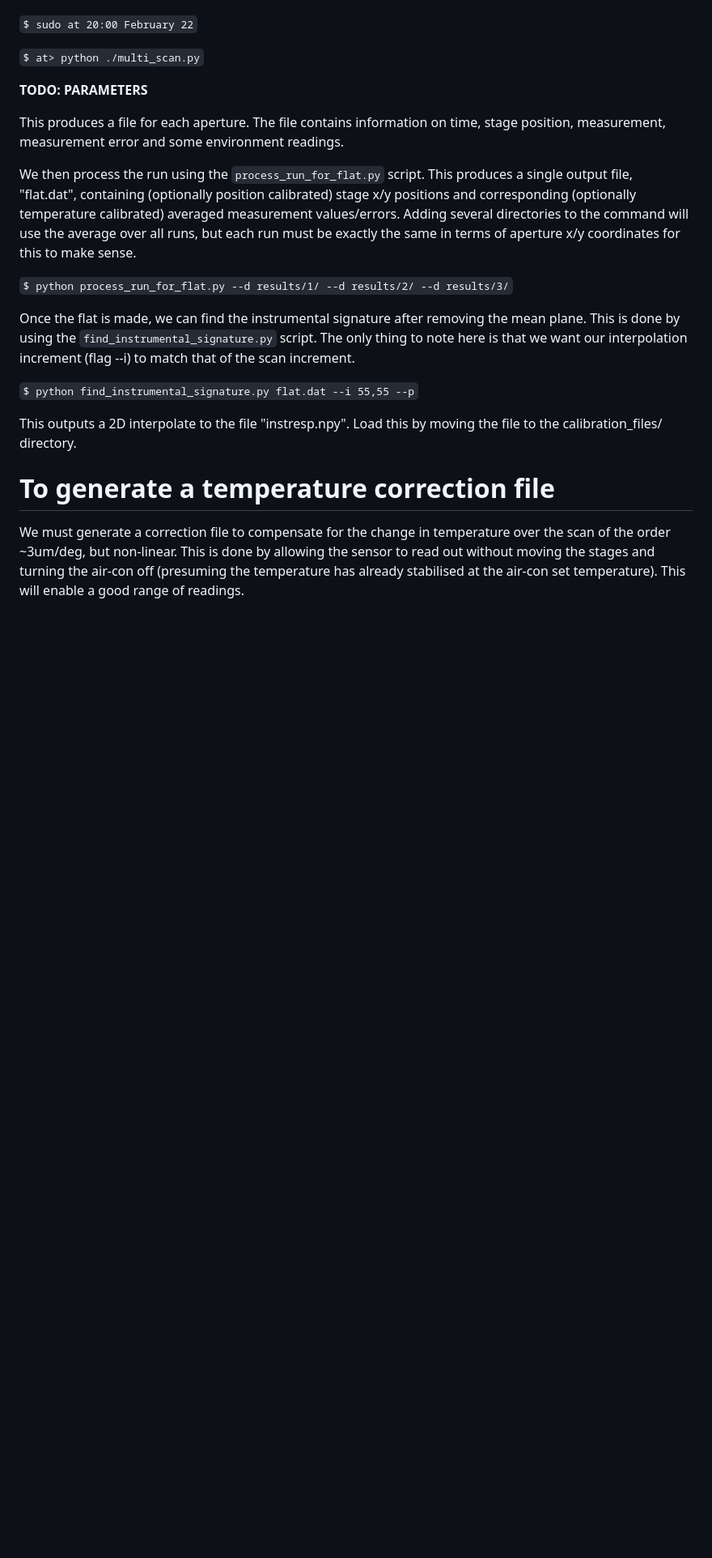
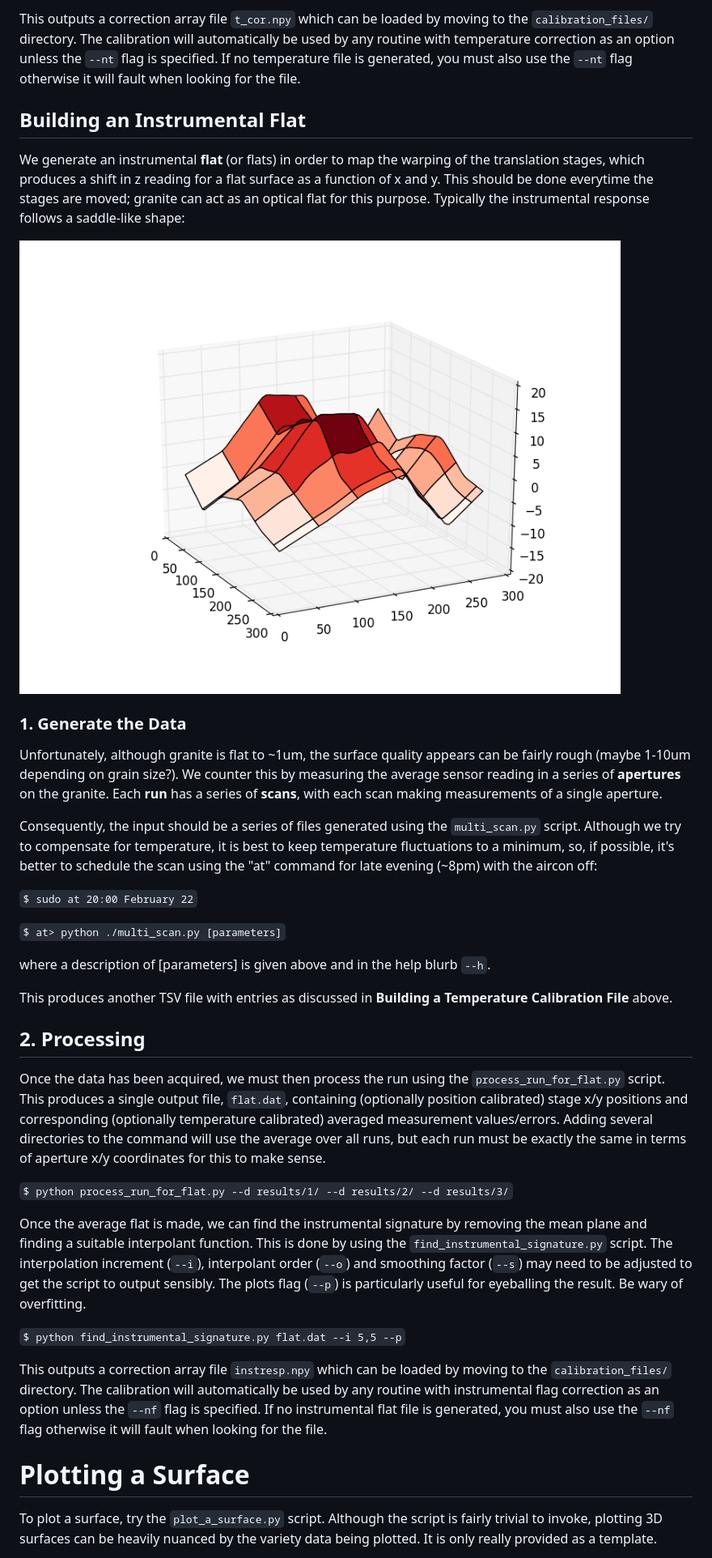
Before and after one commit to LivTel/weave-scan, a Markdown page: README.md, the part around the change printed below. Shown: that part at 81% size. Rendered like a GitHub page; pictures changed too: img/instsurf.png (added); blank space fills up the shorter version.

```diff
--- a/README.md
+++ b/README.md
@@ -52,23 +106,61 @@ Scans are conducted using the `multi_scan.py` script. Although we try to compens
+This outputs a correction array file `t_cor.npy` which can be loaded by moving to the `calibration_files/` directory. The
+calibration will automatically be used by any routine with temperature correction as an option unless the `--nt` flag is
+specified. If no temperature file is generated, you must also use the `--nt` flag otherwise it will fault when looking for
+the file.
+
+## Building an Instrumental Flat
+
+We generate an instrumental **flat** (or flats) in order to map the warping of the translation stages, which
+produces a shift in z reading for a flat surface as a function of x and y. This should be done everytime
+the stages are moved; granite can act as an optical flat for this purpose. Typically the instrumental response
+follows a saddle-like shape:
+
+![alt text](https://raw.githubusercontent.com/LivTel/weave-scan/master/img/instsurf.png "Instrumental shape")
+
+### 1. Generate the Data
+
+Unfortunately, although granite is flat to ~1um, the surface quality appears can be fairly rough
+(maybe 1-10um depending on grain size?). We counter this by measuring the average sensor reading in
+a series of **apertures** on the granite. Each **run** has a series of **scans**, with each scan making
+measurements of a single aperture.
+
+Consequently, the input should be a series of files generated using the `multi_scan.py` script. Although
+we try to compensate for temperature, it is best to keep temperature fluctuations to a minimum, so, if
+possible, it's better to schedule the scan using the "at" command for late evening (~8pm) with the aircon off:
 
 `$ sudo at 20:00 February 22`
 
-`$ at> python ./multi_scan.py`
+`$ at> python ./multi_scan.py [parameters]`
 
-**TODO: PARAMETERS**
+where a description of [parameters] is given above and in the help blurb `--h`.
 
-This produces a file for each aperture. The file contains information on time, stage position, measurement, measurement error and some environment readings.
+This produces another TSV file with entries as discussed in **Building a Temperature Calibration File** above.
 
-We then process the run using the `process_run_for_flat.py` script. This produces a single output file, "flat.dat", containing (optionally position calibrated) stage x/y positions and corresponding (optionally temperature calibrated) averaged measurement values/errors. Adding several directories to the command will use the average over all runs, but each run must be exactly the same in terms of aperture x/y coordinates for this to make sense.
+## 2. Processing
+
+Once the data has been acquired, we must then process the run using the `process_run_for_flat.py` script. This
+produces a single output file, `flat.dat`, containing (optionally position calibrated) stage x/y positions
+and corresponding (optionally temperature calibrated) averaged measurement values/errors. Adding several
+directories to the command will use the average over all runs, but each run must be exactly the same in terms
+of aperture x/y coordinates for this to make sense.
 
 `$ python process_run_for_flat.py --d results/1/ --d results/2/ --d results/3/`
 
-Once the flat is made, we can find the instrumental signature after removing the mean plane. This is done by using the `find_instrumental_signature.py` script. The only thing to note here is that we want our interpolation increment (flag --i) to match that of the scan increment.
+Once the average flat is made, we can find the instrumental signature by removing the mean plane and finding a
+suitable interpolant function. This is done by using the `find_instrumental_signature.py` script. The interpolation
+increment (`--i`), interpolant order (`--o`) and smoothing factor (`--s`) may need to be adjusted to get the
+script to output sensibly. The plots flag (`--p`) is particularly useful for eyeballing the result. Be wary
+of overfitting.
 
-`$ python find_instrumental_signature.py flat.dat --i 55,55 --p`
+`$ python find_instrumental_signature.py flat.dat --i 5,5 --p`
 
-This outputs a 2D interpolate to the file "instresp.npy". Load this by moving the file to the calibration_files/ directory.
+This outputs a correction array file `instresp.npy` which can be loaded by moving to the `calibration_files/`
+directory.  The calibration will automatically be used by any routine with instrumental flag correction as an option
+unless the `--nf` flag is specified. If no instrumental flat file is generated, you must also use the `--nf` flag
+otherwise it will fault when looking for the file.
 
-# To generate a temperature correction file
+# Plotting a Surface
 
-We must generate a correction file to compensate for the change in temperature over the scan of the order ~3um/deg, but non-linear. This is done by allowing the sensor to read out without moving the stages and turning the air-con off (presuming the temperature has already stabilised at the air-con set temperature). This will enable a good range of readings.
+To plot a surface, try the `plot_a_surface.py` script. Although the script is fairly trivial to invoke, plotting
+3D surfaces can be heavily nuanced by the variety data being plotted. It is only really provided as a template.
 
```
Also changed, not shown: other parts of README.md (+67 -19 lines), 15 other files.
